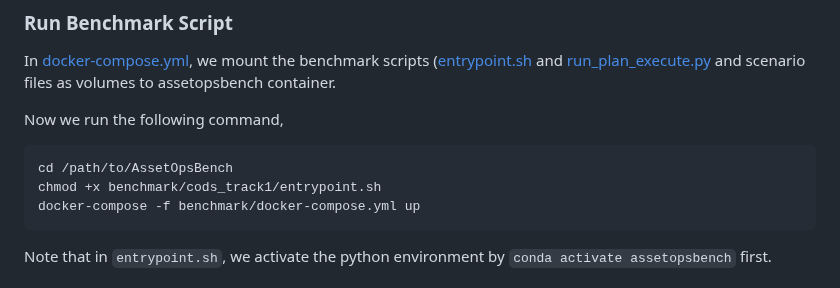
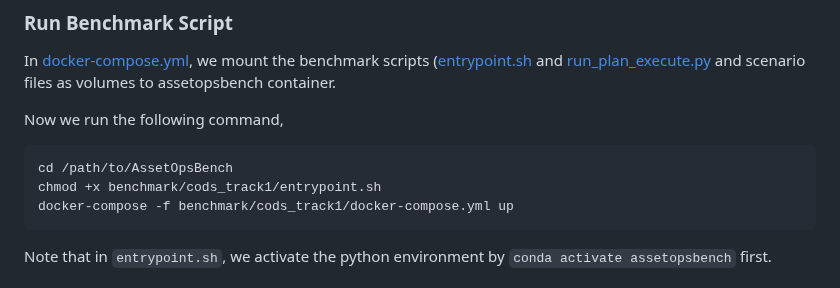
Before and after one commit to supminal/AssetOpsBench, a Markdown page: benchmark/cods_track1/README_CODS.md, the part around one of its changes. GitHub-like rendering.

````diff
--- a/benchmark/cods_track1/README_CODS.md
+++ b/benchmark/cods_track1/README_CODS.md
@@ -233,7 +233,7 @@ Now we run the following command,
 ```commandline
 cd /path/to/AssetOpsBench
 chmod +x benchmark/cods_track1/entrypoint.sh
-docker-compose -f benchmark/docker-compose.yml up
+docker-compose -f benchmark/cods_track1/docker-compose.yml up
 ```
 
  Note that in `entrypoint.sh`, we activate the python environment by `conda activate assetopsbench` first.
````
Also changed, not shown: other parts of benchmark/cods_track1/README_CODS.md (+1 -1 lines).
